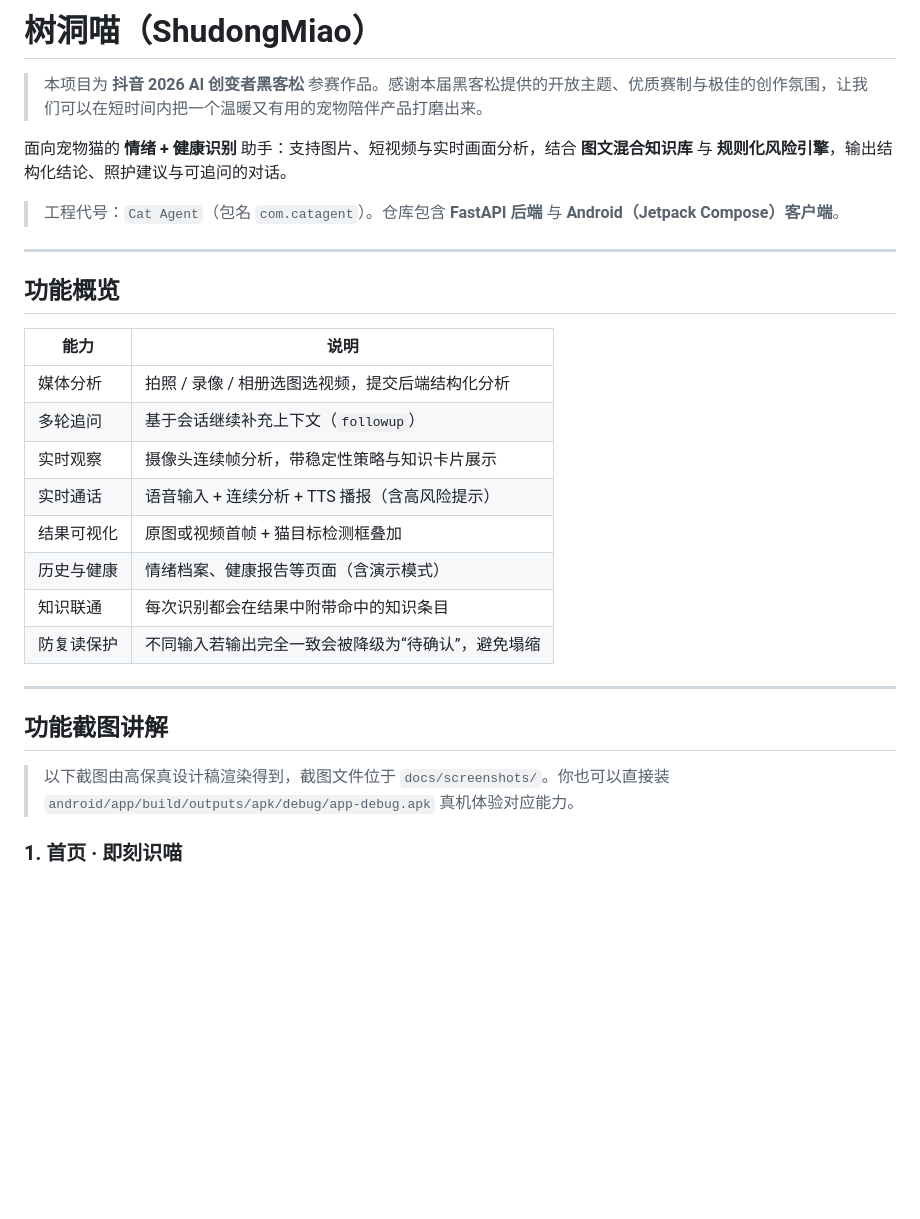
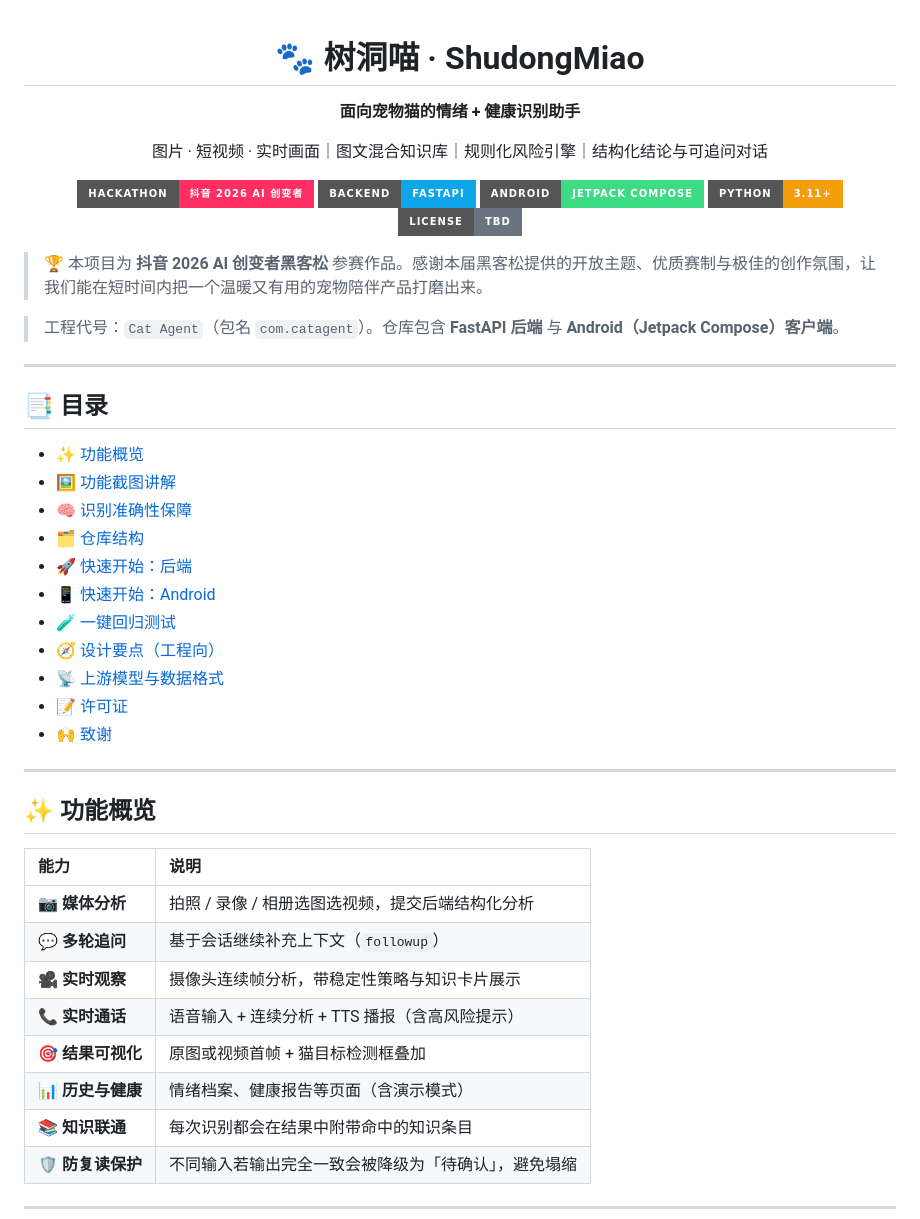
Before and after one commit to shaozheng0503/shudongmiao, a Markdown page: README.md, the part around one of its changes. Rendered like a GitHub page; badges without logos; blank space fills up the shorter version.

```diff
--- a/README.md
+++ b/README.md
@@ -1,31 +1,53 @@
-# 树洞喵（ShudongMiao）
+<div align="center">
 
-> 本项目为 **抖音 2026 AI 创变者黑客松** 参赛作品。感谢本届黑客松提供的开放主题、优质赛制与极佳的创作氛围，让我们可以在短时间内把一个温暖又有用的宠物陪伴产品打磨出来。
+# 🐾 树洞喵 · ShudongMiao
 
-面向宠物猫的 **情绪 + 健康识别** 助手：支持图片、短视频与实时画面分析，结合 **图文混合知识库** 与 **规则化风险引擎**，输出结构化结论、照护建议与可追问的对话。
+**面向宠物猫的情绪 + 健康识别助手**
+
+图片 · 短视频 · 实时画面｜图文混合知识库｜规则化风险引擎｜结构化结论与可追问对话
+
+[![Hackathon](https://img.shields.io/badge/Hackathon-%E6%8A%96%E9%9F%B3%202026%20AI%20%E5%88%9B%E5%8F%98%E8%80%85-ff2e63?style=for-the-badge)](https://github.com/shaozheng0503/shudongmiao)
+[![Backend](https://img.shields.io/badge/Backend-FastAPI-0ea5e9?style=for-the-badge&logo=fastapi&logoColor=white)](backend)
+[![Android](https://img.shields.io/badge/Android-Jetpack%20Compose-3ddc84?style=for-the-badge&logo=android&logoColor=white)](android)
+[![Python](https://img.shields.io/badge/Python-3.11+-f59e0b?style=for-the-badge&logo=python&logoColor=white)](https://www.python.org)
+[![License](https://img.shields.io/badge/License-TBD-6b7280?style=for-the-badge)](#-许可证)
+
+</div>
+
+> 🏆 本项目为 **抖音 2026 AI 创变者黑客松** 参赛作品。感谢本届黑客松提供的开放主题、优质赛制与极佳的创作氛围，让我们能在短时间内把一个温暖又有用的宠物陪伴产品打磨出来。
 
 > 工程代号：`Cat Agent`（包名 `com.catagent`）。仓库包含 **FastAPI 后端** 与 **Android（Jetpack Compose）客户端**。
 
 ---
 
-## 功能概览
+## 📑 目录
 
-| 能力 | 说明 |
-| --- | --- |
-| 媒体分析 | 拍照 / 录像 / 相册选图选视频，提交后端结构化分析 |
-| 多轮追问 | 基于会话继续补充上下文（`followup`） |
-| 实时观察 | 摄像头连续帧分析，带稳定性策略与知识卡片展示 |
-| 实时通话 | 语音输入 + 连续分析 + TTS 播报（含高风险提示） |
-| 结果可视化 | 原图或视频首帧 + 猫目标检测框叠加 |
-| 历史与健康 | 情绪档案、健康报告等页面（含演示模式） |
-| 知识联通 | 每次识别都会在结果中附带命中的知识条目 |
-| 防复读保护 | 不同输入若输出完全一致会被降级为“待确认”，避免塌缩 |
+- [✨ 功能概览](#-功能概览)
+- [🖼️ 功能截图讲解](#-功能截图讲解)
+- [🧠 识别准确性保障](#-识别准确性保障工程向)
+- [🗂️ 仓库结构](#-仓库结构)
+- [🚀 快速开始：后端](#-快速开始后端)
+- [📱 快速开始：Android](#-快速开始android)
+- [🧪 一键回归测试](#-一键回归测试)
+- [🧭 设计要点（工程向）](#-设计要点工程向)
+- [📡 上游模型与数据格式](#-上游模型与数据格式)
+- [📝 许可证](#-许可证)
+- [🙌 致谢](#-致谢)
 
 ---
 
-## 功能截图讲解
+## ✨ 功能概览
 
-> 以下截图由高保真设计稿渲染得到，截图文件位于 `docs/screenshots/`。你也可以直接装 `android/app/build/outputs/apk/debug/app-debug.apk` 真机体验对应能力。
+| 能力 | 说明 |
+| :-- | :-- |
+| 📷 **媒体分析** | 拍照 / 录像 / 相册选图选视频，提交后端结构化分析 |
+| 💬 **多轮追问** | 基于会话继续补充上下文（`followup`） |
+| 🎥 **实时观察** | 摄像头连续帧分析，带稳定性策略与知识卡片展示 |
+| 📞 **实时通话** | 语音输入 + 连续分析 + TTS 播报（含高风险提示） |
+| 🎯 **结果可视化** | 原图或视频首帧 + 猫目标检测框叠加 |
+| 📊 **历史与健康** | 情绪档案、健康报告等页面（含演示模式） |
+| 📚 **知识联通** | 每次识别都会在结果中附带命中的知识条目 |
+| 🛡️ **防复读保护** | 不同输入若输出完全一致会被降级为「待确认」，避免塌缩 |
 
-### 1. 首页 · 即刻识喵
+---
 
```
Also changed, not shown: other parts of README.md (+135 -99 lines).
